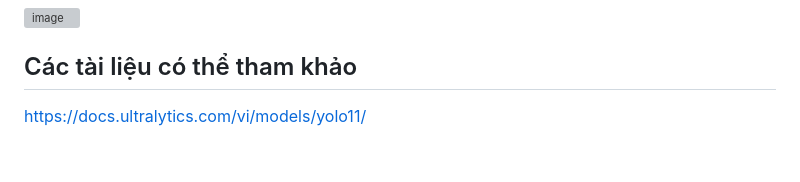
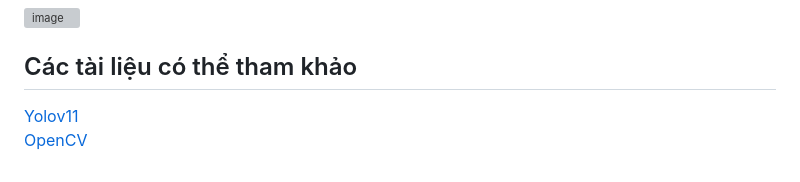
Before and after one commit to trdphatphattran/Digital-Image-Processing, a Markdown page: README.md, the part around the change. Rendered like a GitHub page; grey boxes are pictures that could not be loaded.

```diff
--- a/README.md
+++ b/README.md
@@ -108,4 +108,5 @@ git clone https://github.com/trdphatphattran/Digital-Image-Processing.git
 <img width="1345" height="656" alt="image" src="https://github.com/user-attachments/assets/e50ddfb5-0581-471f-b978-4cf9b9f14443" />
 
 ## Các tài liệu có thể tham khảo
-https://docs.ultralytics.com/vi/models/yolo11/
+[Yolov11](https://docs.ultralytics.com/vi/models/yolo11/)
+[OpenCV](https://opencv.org/)
```
